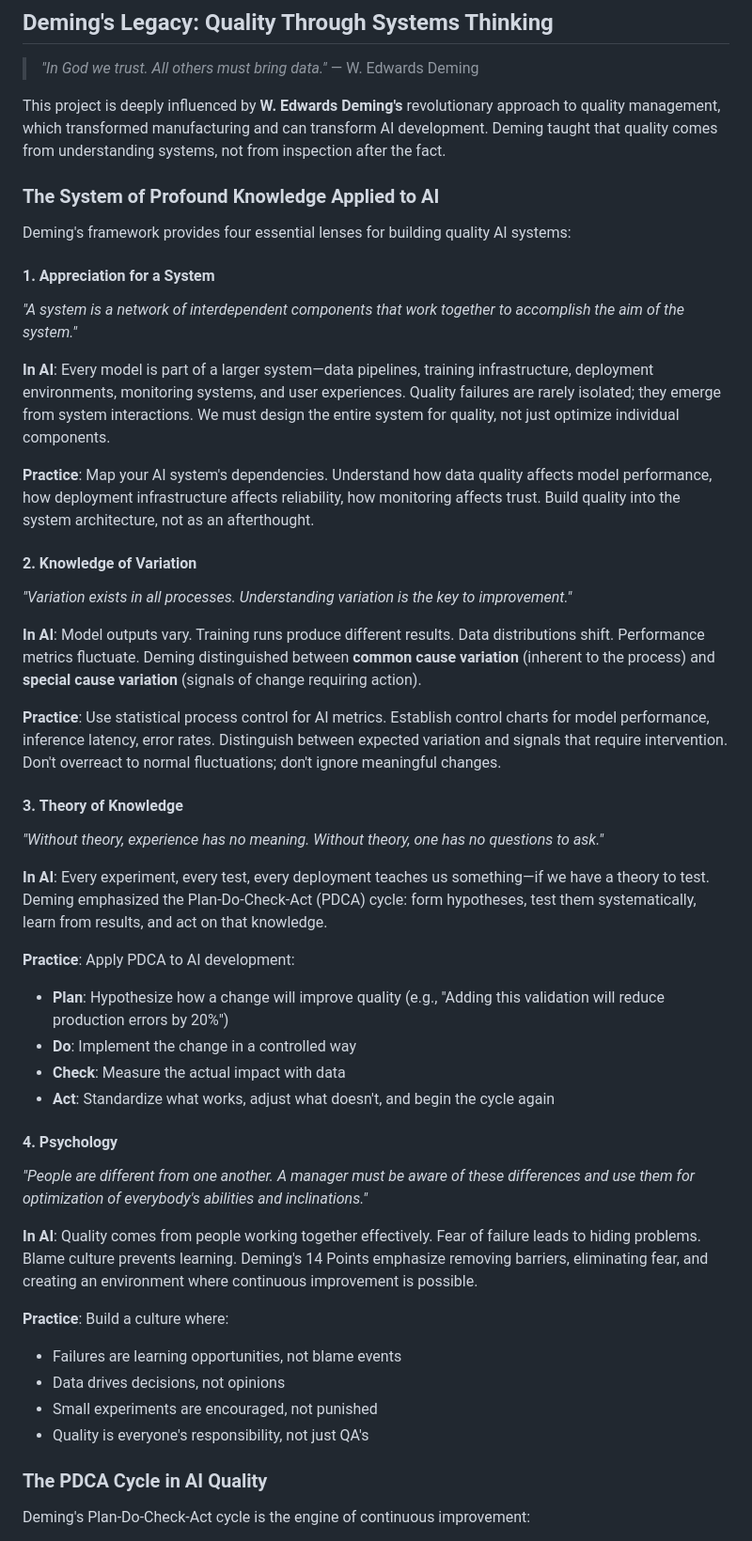
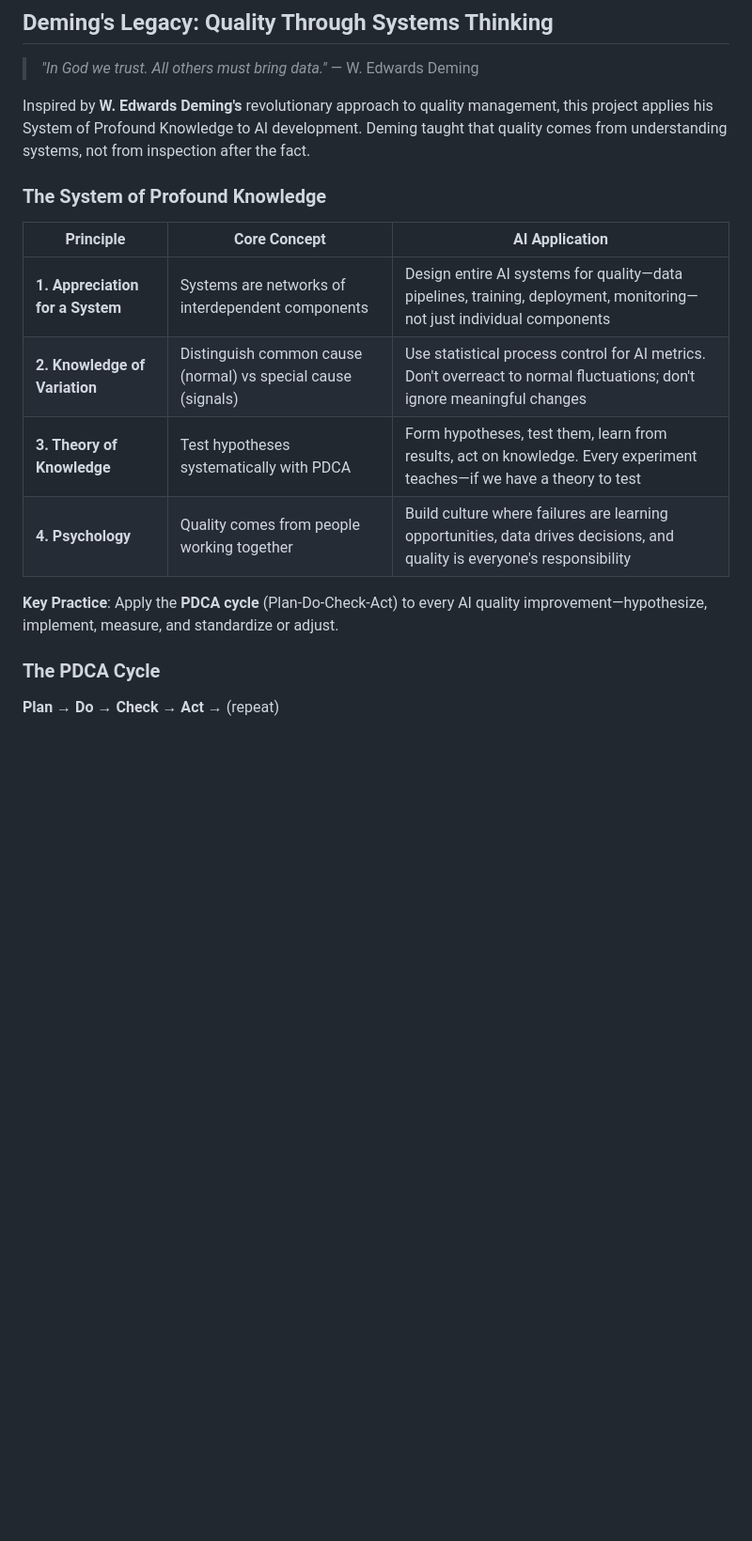
Before and after one commit to ElaMCB/kaizen_AI, a Markdown page: README.md, the part around the change printed below. Shown: that part at 94% size. GitHub-like rendering; blank space fills up the shorter version.

Commit message:
Redesign Deming's Legacy section with concise table format and better visual structure

```diff
--- a/README.md
+++ b/README.md
@@ -62,49 +62,20 @@ This approach draws from proven quality practices, adapted for modern AI challen
 
 > *"In God we trust. All others must bring data."* — W. Edwards Deming
 
-This project is deeply influenced by **W. Edwards Deming's** revolutionary approach to quality management, which transformed manufacturing and can transform AI development. Deming taught that quality comes from understanding systems, not from inspection after the fact.
+Inspired by **W. Edwards Deming's** revolutionary approach to quality management, this project applies his System of Profound Knowledge to AI development. Deming taught that quality comes from understanding systems, not from inspection after the fact.
 
-### The System of Profound Knowledge Applied to AI
+### The System of Profound Knowledge
 
-Deming's framework provides four essential lenses for building quality AI systems:
+| Principle | Core Concept | AI Application |
+|-----------|--------------|----------------|
+| **1. Appreciation for a System** | Systems are networks of interdependent components | Design entire AI systems for quality—data pipelines, training, deployment, monitoring—not just individual components |
+| **2. Knowledge of Variation** | Distinguish common cause (normal) vs special cause (signals) | Use statistical process control for AI metrics. Don't overreact to normal fluctuations; don't ignore meaningful changes |
+| **3. Theory of Knowledge** | Test hypotheses systematically with PDCA | Form hypotheses, test them, learn from results, act on knowledge. Every experiment teaches—if we have a theory to test |
+| **4. Psychology** | Quality comes from people working together | Build culture where failures are learning opportunities, data drives decisions, and quality is everyone's responsibility |
 
-#### 1. **Appreciation for a System**
-*"A system is a network of interdependent components that work together to accomplish the aim of the system."*
+**Key Practice**: Apply the **PDCA cycle** (Plan-Do-Check-Act) to every AI quality improvement—hypothesize, implement, measure, and standardize or adjust.
 
-**In AI**: Every model is part of a larger system—data pipelines, training infrastructure, deployment environments, monitoring systems, and user experiences. Quality failures are rarely isolated; they emerge from system interactions. We must design the entire system for quality, not just optimize individual components.
+### The PDCA Cycle
 
-**Practice**: Map your AI system's dependencies. Understand how data quality affects model performance, how deployment infrastructure affects reliability, how monitoring affects trust. Build quality into the system architecture, not as an afterthought.
+**Plan** → **Do** → **Check** → **Act** → (repeat)
 
-#### 2. **Knowledge of Variation**
-*"Variation exists in all processes. Understanding variation is the key to improvement."*
-
-**In AI**: Model outputs vary. Training runs produce different results. Data distributions shift. Performance metrics fluctuate. Deming distinguished between **common cause variation** (inherent to the process) and **special cause variation** (signals of change requiring action).
-
-**Practice**: Use statistical process control for AI metrics. Establish control charts for model performance, inference latency, error rates. Distinguish between expected variation and signals that require intervention. Don't overreact to normal fluctuations; don't ignore meaningful changes.
-
-#### 3. **Theory of Knowledge**
-*"Without theory, experience has no meaning. Without theory, one has no questions to ask."*
-
-**In AI**: Every experiment, every test, every deployment teaches us something—if we have a theory to test. Deming emphasized the Plan-Do-Check-Act (PDCA) cycle: form hypotheses, test them systematically, learn from results, and act on that knowledge.
-
-**Practice**: Apply PDCA to AI development:
-- **Plan**: Hypothesize how a change will improve quality (e.g., "Adding this validation will reduce production errors by 20%")
-- **Do**: Implement the change in a controlled way
-- **Check**: Measure the actual impact with data
-- **Act**: Standardize what works, adjust what doesn't, and begin the cycle again
-
-#### 4. **Psychology**
-*"People are different from one another. A manager must be aware of these differences and use them for optimization of everybody's abilities and inclinations."*
-
-**In AI**: Quality comes from people working together effectively. Fear of failure leads to hiding problems. Blame culture prevents learning. Deming's 14 Points emphasize removing barriers, eliminating fear, and creating an environment where continuous improvement is possible.
-
-**Practice**: Build a culture where:
-- Failures are learning opportunities, not blame events
-- Data drives decisions, not opinions
-- Small experiments are encouraged, not punished
-- Quality is everyone's responsibility, not just QA's
-
-### The PDCA Cycle in AI Quality
-
-Deming's Plan-Do-Check-Act cycle is the engine of continuous improvement:
-
```
Also changed, not shown: other parts of README.md (+7 -89 lines).
